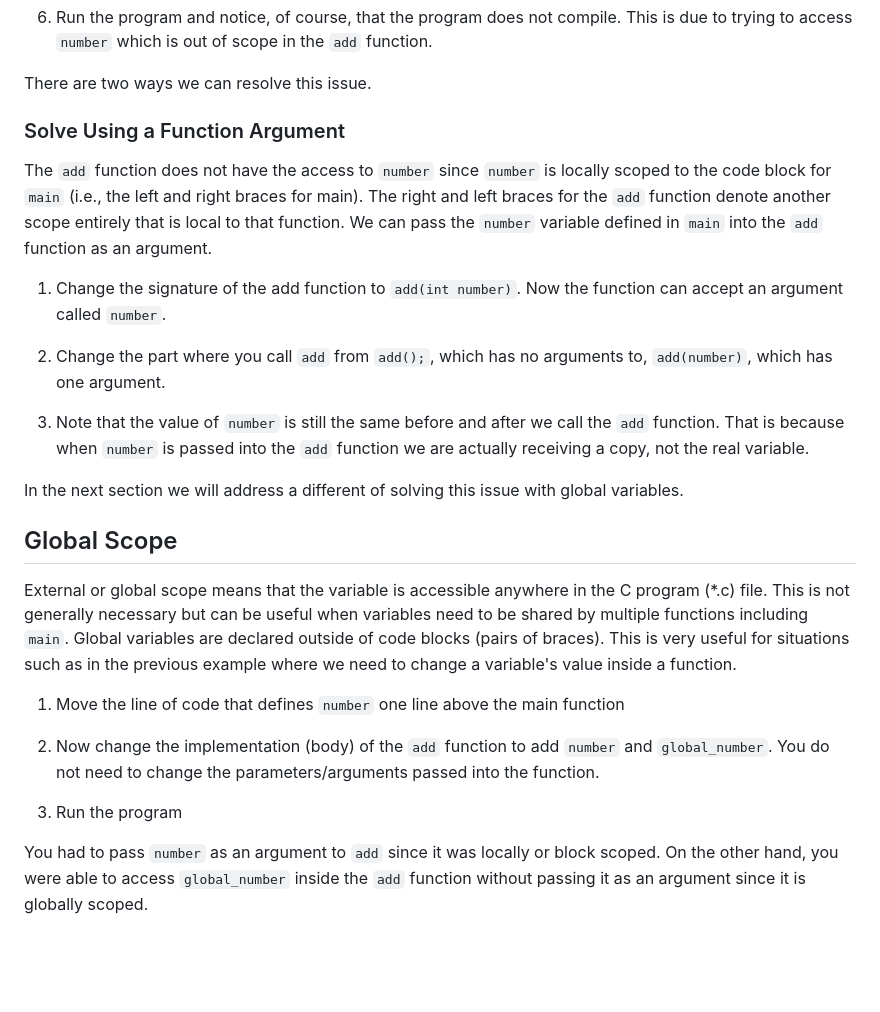
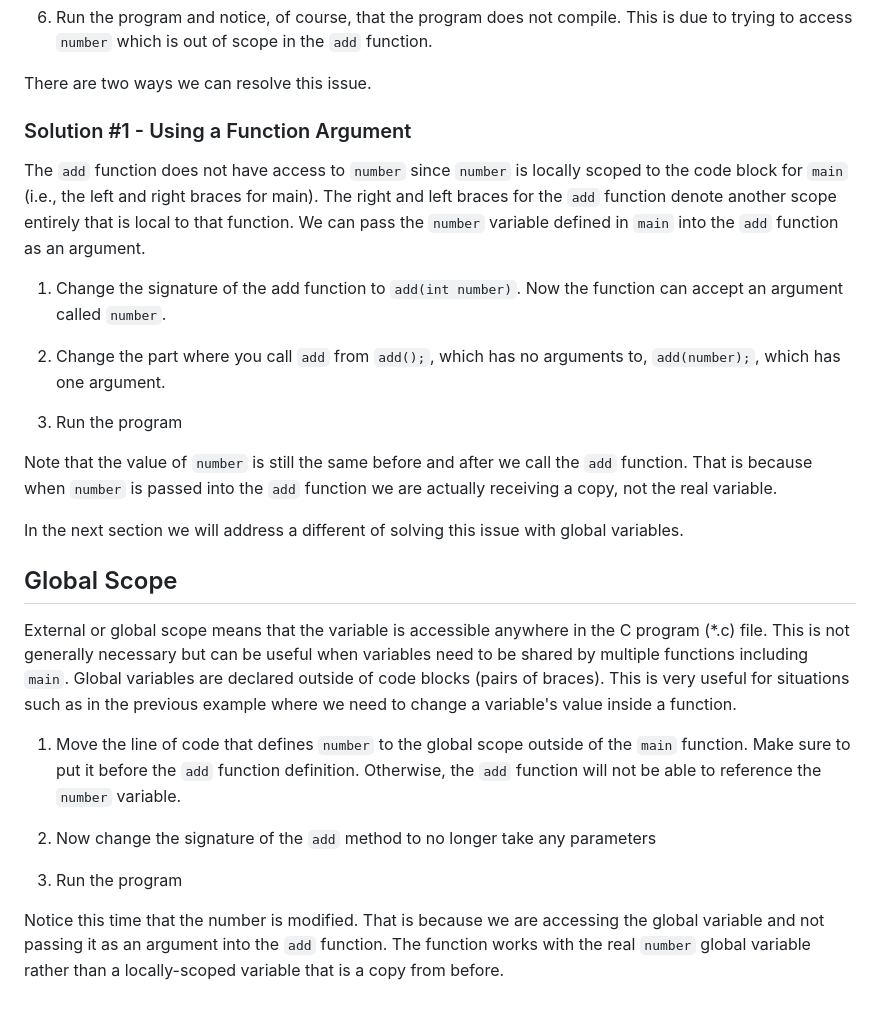
Before and after one commit to it-academy-svhec/intro-to-programming, a Markdown page: primers/C Programming: Scope Primer.md, the part around one of its changes. GitHub-like rendering; blank space fills up the shorter version.

```diff
--- a/primers/C Programming: Scope Primer.md
+++ b/primers/C Programming: Scope Primer.md
@@ -45,24 +45,26 @@ Block scope means that a variable is only accessible inside of the code block in
 
 There are two ways we can resolve this issue.
 
-### Solve Using a Function Argument
-The `add` function does not have the access to `number` since `number` is locally scoped to the code block for `main` (i.e., the left and right braces for main). The right and left braces for the `add` function denote another scope entirely that is local to that function. We can pass the `number` variable defined in `main` into the `add` function as an argument.
+### Solution #1 - Using a Function Argument
+The `add` function does not have access to `number` since `number` is locally scoped to the code block for `main` (i.e., the left and right braces for main). The right and left braces for the `add` function denote another scope entirely that is local to that function. We can pass the `number` variable defined in `main` into the `add` function as an argument.
 
 1. Change the signature of the add function to `add(int number)`. Now the function can accept an argument called `number`.
 
-1. Change the part where you call `add` from `add();`, which has no arguments to, `add(number)`, which has one argument.
+1. Change the part where you call `add` from `add();`, which has no arguments to, `add(number);`, which has one argument.
 
-1. Note that the value of `number` is still the same before and after we call the `add` function. That is because when `number` is passed into the `add` function we are actually receiving a copy, not the real variable.
+1. Run the program
+
+Note that the value of `number` is still the same before and after we call the `add` function. That is because when `number` is passed into the `add` function we are actually receiving a copy, not the real variable.
 
 In the next section we will address a different of solving this issue with global variables.
 
 ## Global Scope
 External or global scope means that the variable is accessible anywhere in the C program (*.c) file. This is not generally necessary but can be useful when variables need to be shared by multiple functions including `main`. Global variables are declared outside of code blocks (pairs of braces). This is very useful for situations such as in the previous example where we need to change a variable's value inside a function.
 
-1. Move the line of code that defines `number` one line above the main function
+1. Move the line of code that defines `number` to the global scope outside of the `main` function. Make sure to put it before the `add` function definition. Otherwise, the `add` function will not be able to reference the `number` variable.
 
-1. Now change the implementation (body) of the `add` function to add `number` and `global_number`. You do not need to change the parameters/arguments passed into the function.
+1. Now change the signature of the `add` method to no longer take any parameters
 
 1. Run the program
 
-You had to pass `number` as an argument to `add` since it was locally or block scoped. On the other hand, you were able to access `global_number` inside the `add` function without passing it as an argument since it is globally scoped.
+Notice this time that the number is modified. That is because we are accessing the global variable and not passing it as an argument into the `add` function. The function works with the real `number` global variable rather than a locally-scoped variable that is a copy from before.
```
Also changed, not shown: other parts of primers/C Programming: Scope Primer.md (+1 -1 lines).
